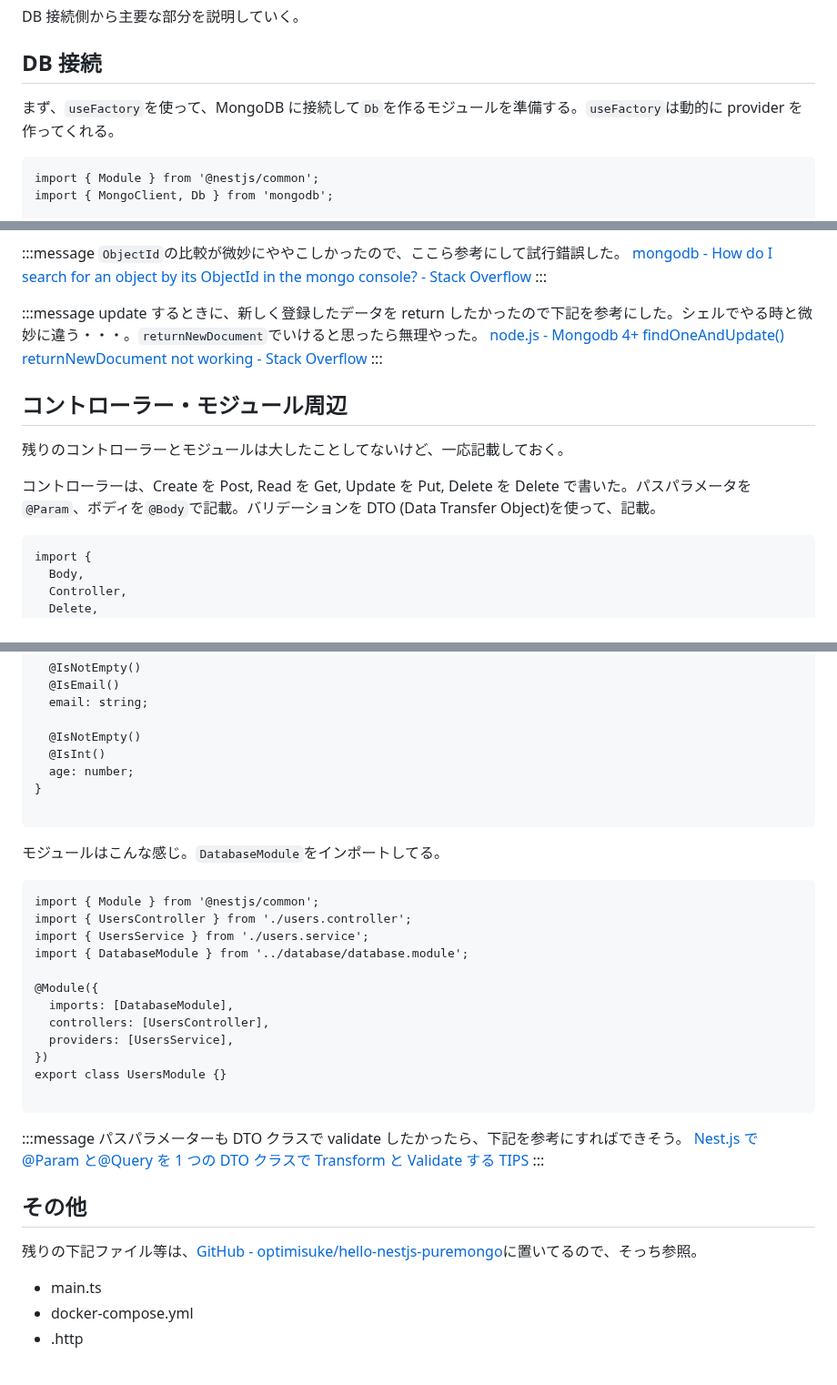
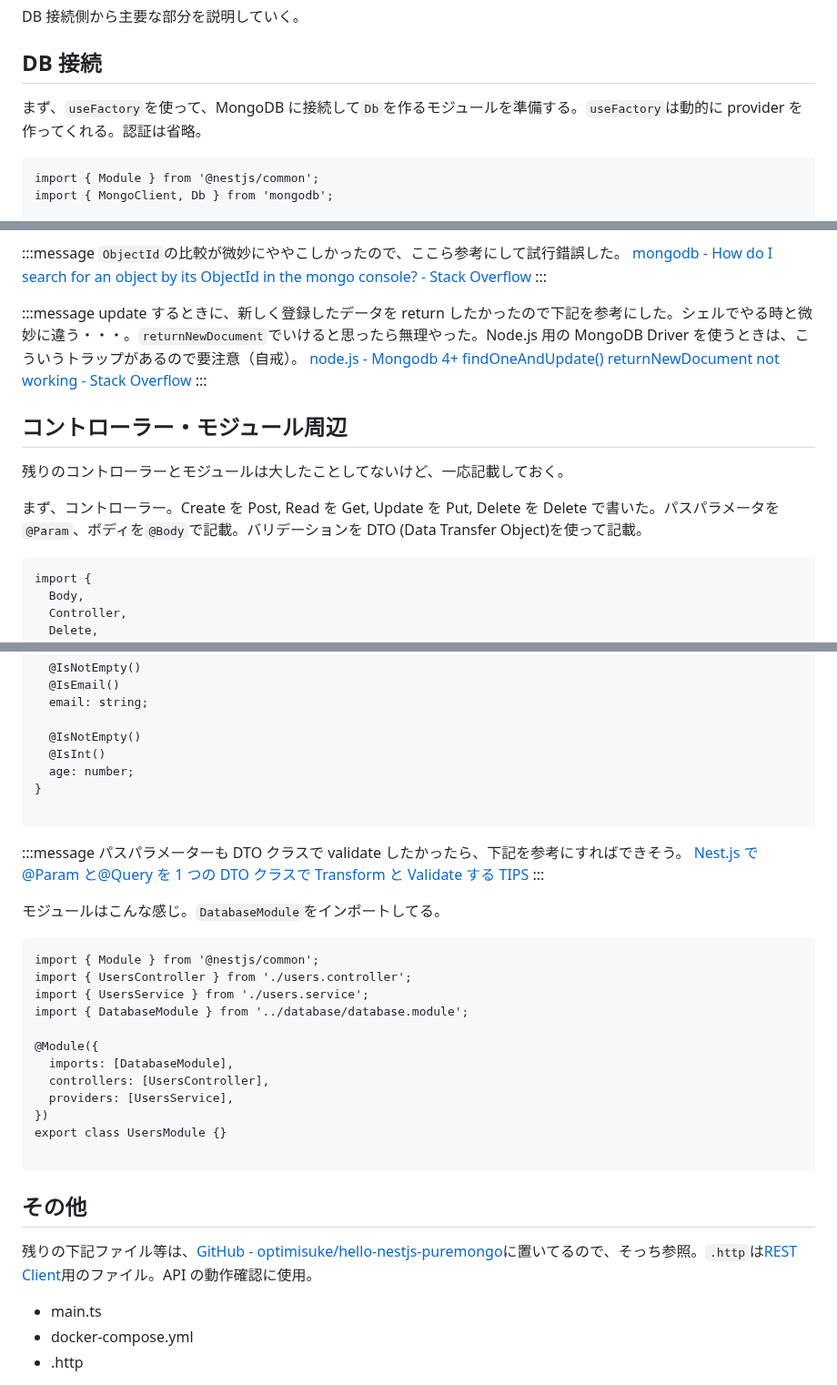
Before and after one commit to optimisuke/zenn-content, a Markdown page: articles/373b9acaeba739.md, 3 parts joined by grey strips. Shown at 91% size. GitHub-like rendering.

````diff
--- a/articles/373b9acaeba739.md
+++ b/articles/373b9acaeba739.md
@@ -36,7 +36,7 @@ DB 接続側から主要な部分を説明していく。
 
 ## DB 接続
 
-まず、`useFactory`を使って、MongoDB に接続して`Db`を作るモジュールを準備する。`useFactory`は動的に provider を作ってくれる。
+まず、`useFactory`を使って、MongoDB に接続して`Db`を作るモジュールを準備する。`useFactory`は動的に provider を作ってくれる。認証は省略。
 
 ```ts:database.module.ts
 import { Module } from '@nestjs/common';
@@ -166,7 +166,7 @@ export interface User {
 :::
 
 :::message
-update するときに、新しく登録したデータを return したかったので下記を参考にした。シェルでやる時と微妙に違う・・・。`returnNewDocument`でいけると思ったら無理やった。
+update するときに、新しく登録したデータを return したかったので下記を参考にした。シェルでやる時と微妙に違う・・・。`returnNewDocument`でいけると思ったら無理やった。Node.js 用の MongoDB Driver を使うときは、こういうトラップがあるので要注意（自戒）。
 [node.js - Mongodb 4+ findOneAndUpdate() returnNewDocument not working - Stack Overflow](https://stackoverflow.com/questions/68660059/mongodb-4-findoneandupdate-returnnewdocument-not-working)
 :::
 
@@ -174,7 +174,7 @@ update するときに、新しく登録したデータを return したかっ
 
 残りのコントローラーとモジュールは大したことしてないけど、一応記載しておく。
 
-コントローラーは、Create を Post, Read を Get, Update を Put, Delete を Delete で書いた。パスパラメータを`@Param`、ボディを`@Body`で記載。バリデーションを DTO (Data Transfer Object)を使って、記載。
+まず、コントローラー。Create を Post, Read を Get, Update を Put, Delete を Delete で書いた。パスパラメータを`@Param`、ボディを`@Body`で記載。バリデーションを DTO (Data Transfer Object)を使って記載。
 
 ```ts:users.controller.ts
 import {
@@ -264,6 +264,11 @@ export class UpdateUserDto {
 
 ```
 
+:::message
+パスパラメーターも DTO クラスで validate したかったら、下記を参考にすればできそう。
+[Nest.js で@Param と@Query を 1 つの DTO クラスで Transform と Validate する TIPS](https://zenn.dev/karino_m/articles/nestjs-id-and-query-01)
+:::
+
 モジュールはこんな感じ。`DatabaseModule`をインポートしてる。
 
 ```ts:users.module.ts
@@ -281,14 +286,9 @@ export class UsersModule {}
 
 ```
 
-:::message
-パスパラメーターも DTO クラスで validate したかったら、下記を参考にすればできそう。
-[Nest.js で@Param と@Query を 1 つの DTO クラスで Transform と Validate する TIPS](https://zenn.dev/karino_m/articles/nestjs-id-and-query-01)
-:::
-
 ## その他
 
-残りの下記ファイル等は、[GitHub - optimisuke/hello-nestjs-puremongo](https://github.com/optimisuke/hello-nestjs-puremongo)に置いてるので、そっち参照。
+残りの下記ファイル等は、[GitHub - optimisuke/hello-nestjs-puremongo](https://github.com/optimisuke/hello-nestjs-puremongo)に置いてるので、そっち参照。`.http`は[REST Client](https://marketplace.visualstudio.com/items?itemName=humao.rest-client)用のファイル。API の動作確認に使用。
 
 - main.ts
 - docker-compose.yml
````
Also changed, not shown: other parts of articles/373b9acaeba739.md (+12 -12 lines).
